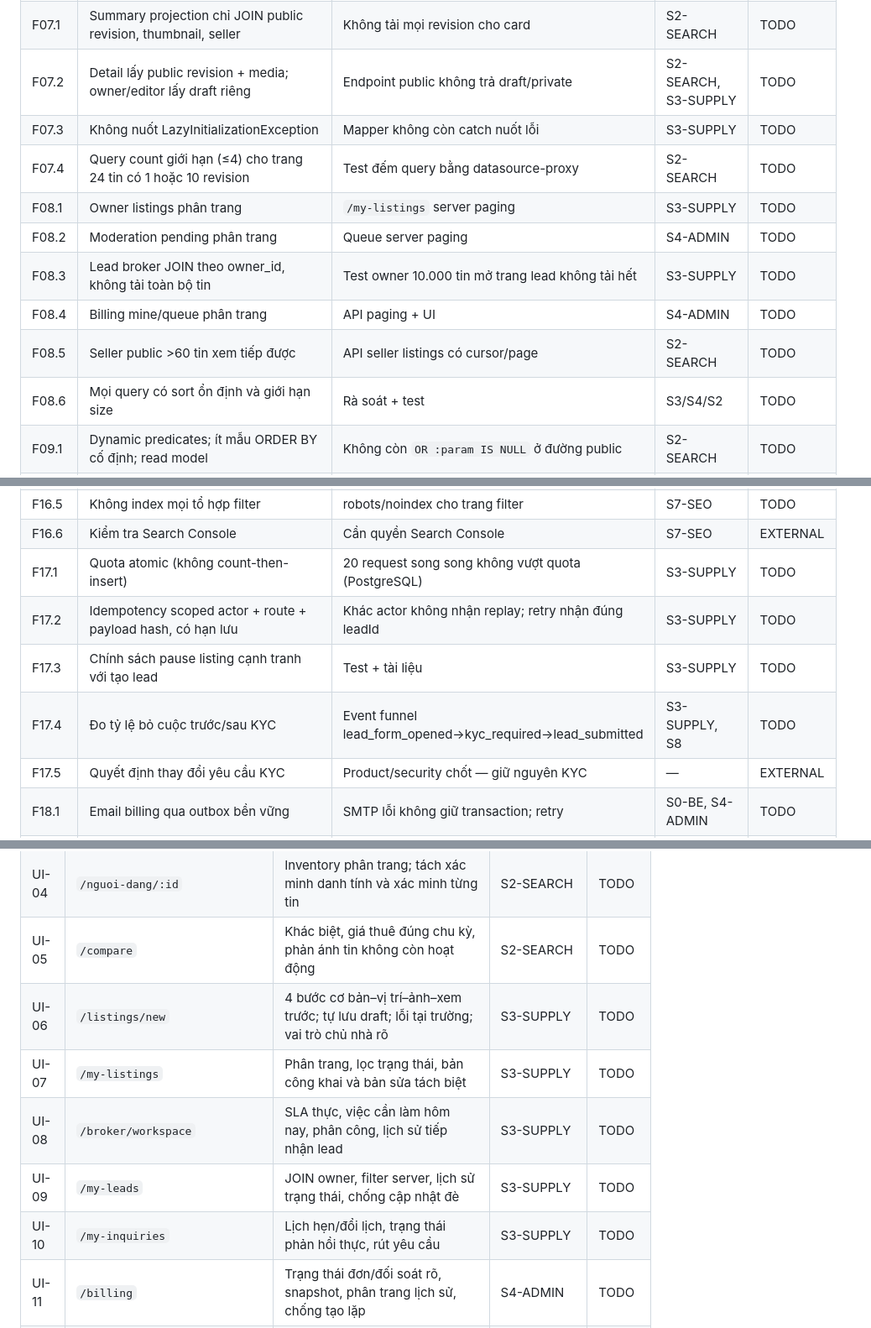
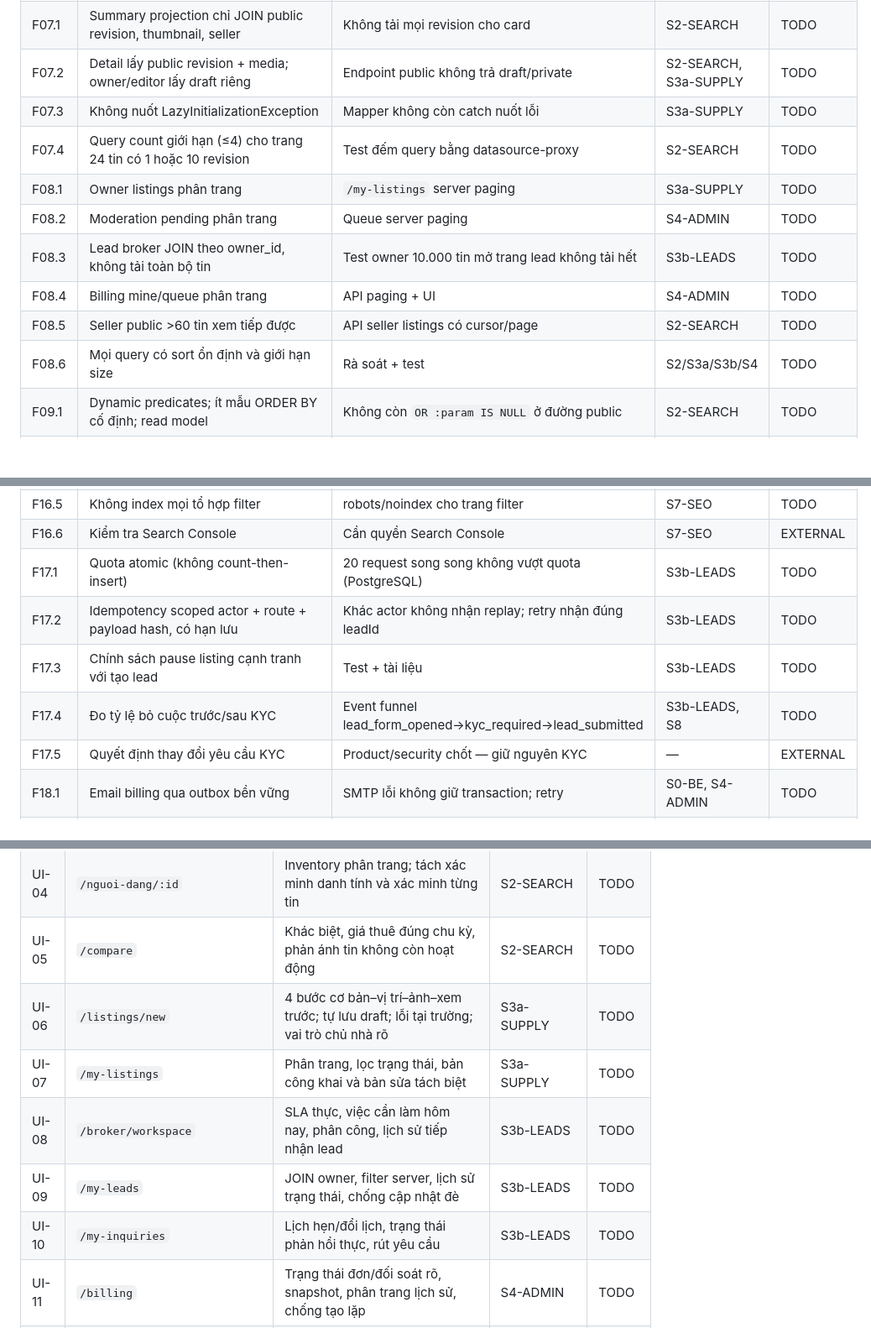
Before and after one commit to Babychandoi/Real-estate, a Markdown page: docs/audit-2026-09-27/01_REQUIREMENTS.md, 3 parts joined by grey strips. Shown at 84% size. GitHub-like rendering; blank space fills up the shorter version.

Commit message:
docs(audit): split supply and leads streams, rebalance waves
Co-Authored-By: Claude Opus 5.5 (1M context) <noreply@anthropic.com>

```diff
--- a/docs/audit-2026-09-27/01_REQUIREMENTS.md
+++ b/docs/audit-2026-09-27/01_REQUIREMENTS.md
@@ -39,15 +39,15 @@ Bằng chứng (tên test, lệnh, báo cáo) được ghi trong `streams/<luồ
 | F06.3 | Circuit breaker có timeout budget, metrics; fallback có hợp đồng công khai | Test ES timeout → DB, `degraded` trong response | S2-SEARCH | TODO |
 | F06.4 | Parity ES–DB: tiếng Việt, tie-breaker, ẩn tin, query sai, deep browse | Bộ test chạy cùng dữ liệu trên hai engine | S2-SEARCH | TODO |
 | F07.1 | Summary projection chỉ JOIN public revision, thumbnail, seller | Không tải mọi revision cho card | S2-SEARCH | TODO |
-| F07.2 | Detail lấy public revision + media; owner/editor lấy draft riêng | Endpoint public không trả draft/private | S2-SEARCH, S3-SUPPLY | TODO |
-| F07.3 | Không nuốt LazyInitializationException | Mapper không còn catch nuốt lỗi | S3-SUPPLY | TODO |
+| F07.2 | Detail lấy public revision + media; owner/editor lấy draft riêng | Endpoint public không trả draft/private | S2-SEARCH, S3a-SUPPLY | TODO |
+| F07.3 | Không nuốt LazyInitializationException | Mapper không còn catch nuốt lỗi | S3a-SUPPLY | TODO |
 | F07.4 | Query count giới hạn (≤4) cho trang 24 tin có 1 hoặc 10 revision | Test đếm query bằng datasource-proxy | S2-SEARCH | TODO |
-| F08.1 | Owner listings phân trang | `/my-listings` server paging | S3-SUPPLY | TODO |
+| F08.1 | Owner listings phân trang | `/my-listings` server paging | S3a-SUPPLY | TODO |
 | F08.2 | Moderation pending phân trang | Queue server paging | S4-ADMIN | TODO |
-| F08.3 | Lead broker JOIN theo owner_id, không tải toàn bộ tin | Test owner 10.000 tin mở trang lead không tải hết | S3-SUPPLY | TODO |
+| F08.3 | Lead broker JOIN theo owner_id, không tải toàn bộ tin | Test owner 10.000 tin mở trang lead không tải hết | S3b-LEADS | TODO |
 | F08.4 | Billing mine/queue phân trang | API paging + UI | S4-ADMIN | TODO |
 | F08.5 | Seller public >60 tin xem tiếp được | API seller listings có cursor/page | S2-SEARCH | TODO |
-| F08.6 | Mọi query có sort ổn định và giới hạn size | Rà soát + test | S3/S4/S2 | TODO |
+| F08.6 | Mọi query có sort ổn định và giới hạn size | Rà soát + test | S2/S3a/S3b/S4 | TODO |
 | F09.1 | Dynamic predicates; ít mẫu ORDER BY cố định; read model | Không còn `OR :param IS NULL` ở đường public | S2-SEARCH | TODO |
 | F09.2 | Cột không gian + GiST cho bbox; FTS/trgm cho keyword | Index tồn tại và được EXPLAIN dùng | S2-SEARCH, S10-PERF | TODO |
 | F09.3 | EXPLAIN (ANALYZE, BUFFERS) ở 100k và 1M tin | Báo cáo kế hoạch truy vấn | S10-PERF | TODO |
@@ -75,10 +75,10 @@ Bằng chứng (tên test, lệnh, báo cáo) được ghi trong `streams/<luồ
 | F16.4 | Sitemap index nhiều phần từ projection, cache snapshot | >10.000 tin không hydrate domain (test) | S7-SEO | TODO |
 | F16.5 | Không index mọi tổ hợp filter | robots/noindex cho trang filter | S7-SEO | TODO |
 | F16.6 | Kiểm tra Search Console | Cần quyền Search Console | S7-SEO | EXTERNAL |
-| F17.1 | Quota atomic (không count-then-insert) | 20 request song song không vượt quota (PostgreSQL) | S3-SUPPLY | TODO |
-| F17.2 | Idempotency scoped actor + route + payload hash, có hạn lưu | Khác actor không nhận replay; retry nhận đúng leadId | S3-SUPPLY | TODO |
-| F17.3 | Chính sách pause listing cạnh tranh với tạo lead | Test + tài liệu | S3-SUPPLY | TODO |
-| F17.4 | Đo tỷ lệ bỏ cuộc trước/sau KYC | Event funnel lead_form_opened→kyc_required→lead_submitted | S3-SUPPLY, S8 | TODO |
+| F17.1 | Quota atomic (không count-then-insert) | 20 request song song không vượt quota (PostgreSQL) | S3b-LEADS | TODO |
+| F17.2 | Idempotency scoped actor + route + payload hash, có hạn lưu | Khác actor không nhận replay; retry nhận đúng leadId | S3b-LEADS | TODO |
+| F17.3 | Chính sách pause listing cạnh tranh với tạo lead | Test + tài liệu | S3b-LEADS | TODO |
+| F17.4 | Đo tỷ lệ bỏ cuộc trước/sau KYC | Event funnel lead_form_opened→kyc_required→lead_submitted | S3b-LEADS, S8 | TODO |
 | F17.5 | Quyết định thay đổi yêu cầu KYC | Product/security chốt — giữ nguyên KYC | — | EXTERNAL |
 | F18.1 | Email billing qua outbox bền vững | SMTP lỗi không giữ transaction; retry | S0-BE, S4-ADMIN | TODO |
 | F18.2 | Order create idempotency; không cộng quyền nhiều lần | Test song song | S4-ADMIN | TODO |
@@ -111,11 +111,11 @@ Bằng chứng (tên test, lệnh, báo cáo) được ghi trong `streams/<luồ
 | UI-03 | `/listings/:id` | Gallery đủ ảnh, giá thuê, trust panel, CTA, metadata | S2-SEARCH | TODO |
 | UI-04 | `/nguoi-dang/:id` | Inventory phân trang; tách xác minh danh tính và xác minh từng tin | S2-SEARCH | TODO |
 | UI-05 | `/compare` | Khác biệt, giá thuê đúng chu kỳ, phản ánh tin không còn hoạt động | S2-SEARCH | TODO |
-| UI-06 | `/listings/new` | 4 bước cơ bản–vị trí–ảnh–xem trước; tự lưu draft; lỗi tại trường; vai trò chủ nhà rõ | S3-SUPPLY | TODO |
-| UI-07 | `/my-listings` | Phân trang, lọc trạng thái, bản công khai và bản sửa tách biệt | S3-SUPPLY | TODO |
-| UI-08 | `/broker/workspace` | SLA thực, việc cần làm hôm nay, phân công, lịch sử tiếp nhận lead | S3-SUPPLY | TODO |
-| UI-09 | `/my-leads` | JOIN owner, filter server, lịch sử trạng thái, chống cập nhật đè | S3-SUPPLY | TODO |
-| UI-10 | `/my-inquiries` | Lịch hẹn/đổi lịch, trạng thái phản hồi thực, rút yêu cầu | S3-SUPPLY | TODO |
+| UI-06 | `/listings/new` | 4 bước cơ bản–vị trí–ảnh–xem trước; tự lưu draft; lỗi tại trường; vai trò chủ nhà rõ | S3a-SUPPLY | TODO |
+| UI-07 | `/my-listings` | Phân trang, lọc trạng thái, bản công khai và bản sửa tách biệt | S3a-SUPPLY | TODO |
+| UI-08 | `/broker/workspace` | SLA thực, việc cần làm hôm nay, phân công, lịch sử tiếp nhận lead | S3b-LEADS | TODO |
+| UI-09 | `/my-leads` | JOIN owner, filter server, lịch sử trạng thái, chống cập nhật đè | S3b-LEADS | TODO |
+| UI-10 | `/my-inquiries` | Lịch hẹn/đổi lịch, trạng thái phản hồi thực, rút yêu cầu | S3b-LEADS | TODO |
 | UI-11 | `/billing` | Trạng thái đơn/đối soát rõ, snapshot, phân trang lịch sử, chống tạo lặp | S4-ADMIN | TODO |
 | UI-12 | `/kyc` | Phạm vi, lý do cần giấy tờ, trạng thái/lý do từ chối, gửi lại | S4-ADMIN | TODO |
 | UI-13 | `/account` | Đồng bộ cache sau sửa, ảnh vỡ, quản lý thông báo/quyền riêng tư | S6-ENGAGE | TODO |
```
Also changed, not shown: other parts of docs/audit-2026-09-27/01_REQUIREMENTS.md (+11 -11 lines), docs/audit-2026-09-27/00_PLAN.md (+7 -6 lines), docs/audit-2026-09-27/02_CONTRACTS.md (+6 -5 lines).
